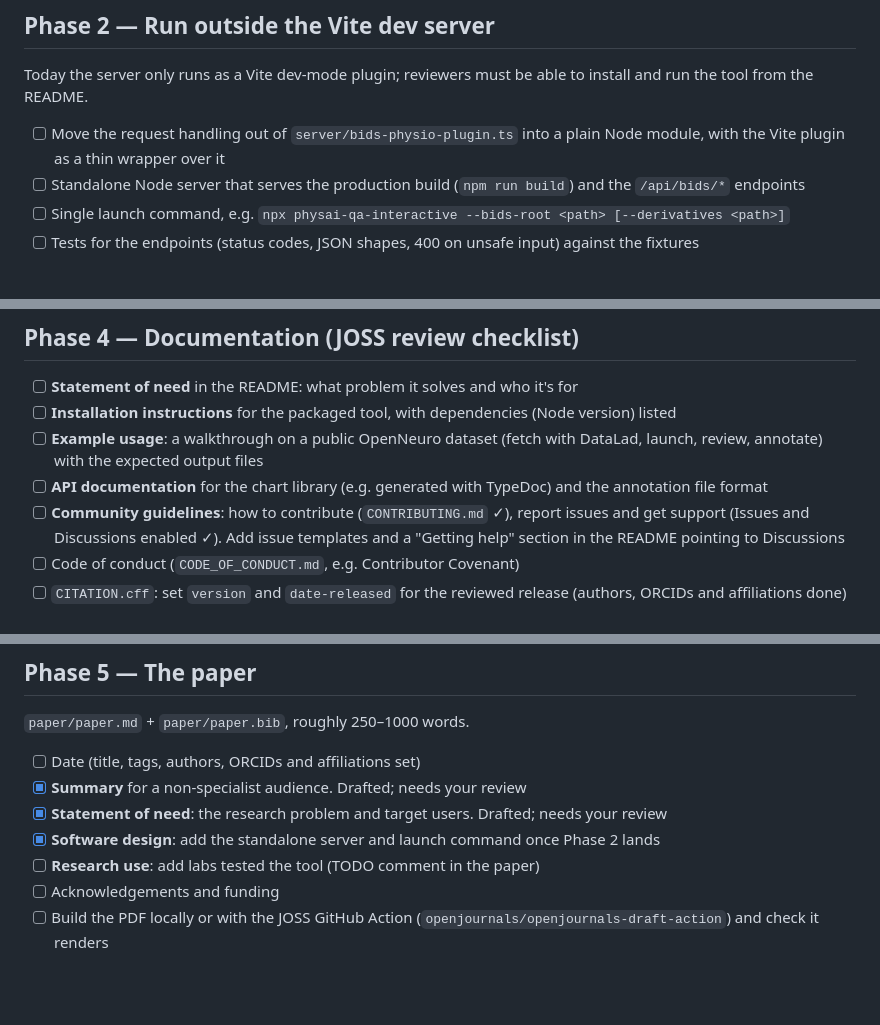
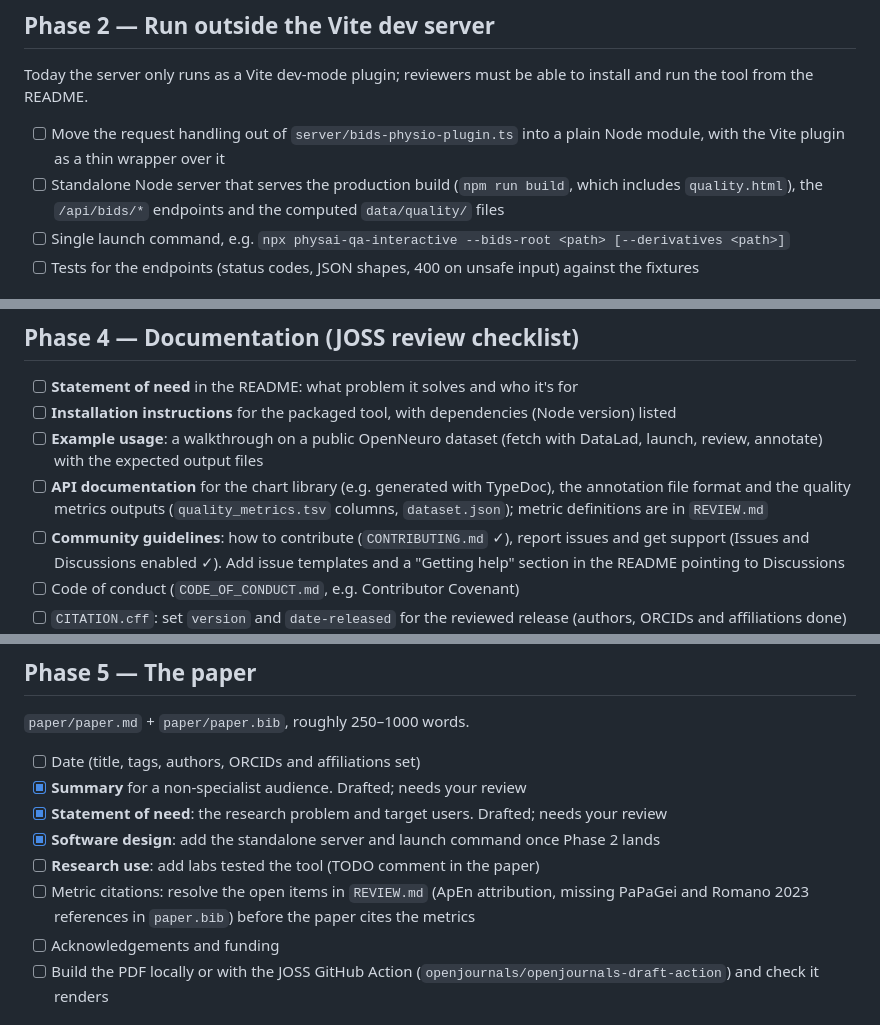
Before and after one commit to rgbayrak/d3-timeseries, a Markdown page: docs/JOSS-TODO.md, 3 parts joined by grey strips. Rendered like a GitHub page; blank space fills up the shorter version.

```diff
--- a/docs/JOSS-TODO.md
+++ b/docs/JOSS-TODO.md
@@ -16,7 +16,7 @@ Today the server only runs as a Vite dev-mode plugin; reviewers must be able to
 install and run the tool from the README.
 
 - [ ] Move the request handling out of `server/bids-physio-plugin.ts` into a plain Node module, with the Vite plugin as a thin wrapper over it
-- [ ] Standalone Node server that serves the production build (`npm run build`) and the `/api/bids/*` endpoints
+- [ ] Standalone Node server that serves the production build (`npm run build`, which includes `quality.html`), the `/api/bids/*` endpoints and the computed `data/quality/` files
 - [ ] Single launch command, e.g. `npx physai-qa-interactive --bids-root <path> [--derivatives <path>]`
 - [ ] Tests for the endpoints (status codes, JSON shapes, 400 on unsafe input) against the fixtures
 
@@ -31,7 +31,7 @@ install and run the tool from the README.
 - [ ] **Statement of need** in the README: what problem it solves and who it's for
 - [ ] **Installation instructions** for the packaged tool, with dependencies (Node version) listed
 - [ ] **Example usage**: a walkthrough on a public OpenNeuro dataset (fetch with DataLad, launch, review, annotate) with the expected output files
-- [ ] **API documentation** for the chart library (e.g. generated with TypeDoc) and the annotation file format
+- [ ] **API documentation** for the chart library (e.g. generated with TypeDoc), the annotation file format and the quality metrics outputs (`quality_metrics.tsv` columns, `dataset.json`); metric definitions are in `REVIEW.md`
 - [ ] **Community guidelines**: how to contribute (`CONTRIBUTING.md` ✓), report issues and get support (Issues and Discussions enabled ✓). Add issue templates and a "Getting help" section in the README pointing to Discussions
 - [ ] Code of conduct (`CODE_OF_CONDUCT.md`, e.g. Contributor Covenant)
 - [ ] `CITATION.cff`: set `version` and `date-released` for the reviewed release (authors, ORCIDs and affiliations done)
@@ -45,6 +45,7 @@ install and run the tool from the README.
 - [x] **Statement of need**: the research problem and target users. Drafted; needs your review
 - [x] **Software design**: add the standalone server and launch command once Phase 2 lands
 - [ ] **Research use**: add labs tested the tool (TODO comment in the paper)
+- [ ] Metric citations: resolve the open items in `REVIEW.md` (ApEn attribution, missing PaPaGei and Romano 2023 references in `paper.bib`) before the paper cites the metrics
 - [ ] Acknowledgements and funding
 - [ ] Build the PDF locally or with the JOSS GitHub Action (`openjournals/openjournals-draft-action`) and check it renders
 
```
Also changed, not shown: paper/paper.md (+24 -8 lines).
